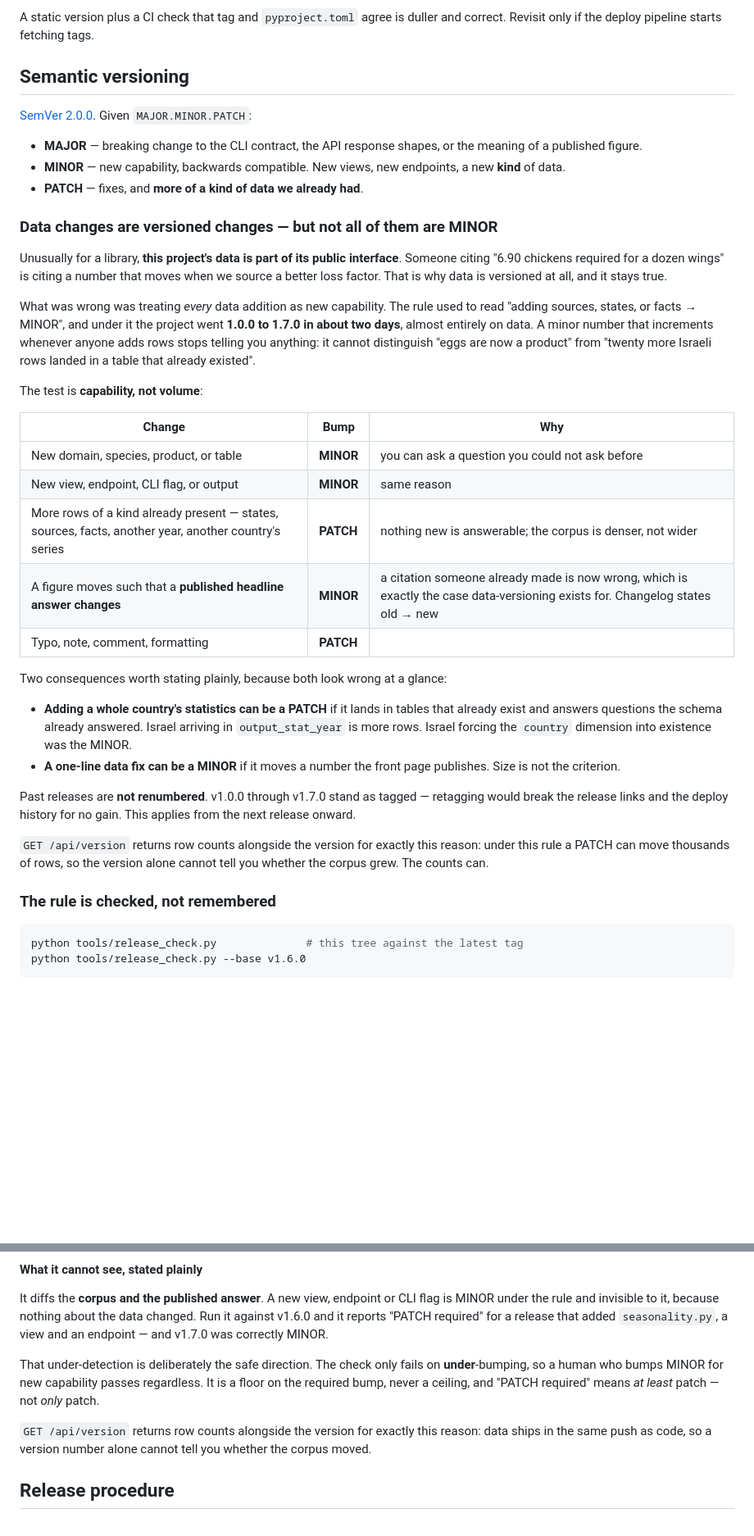
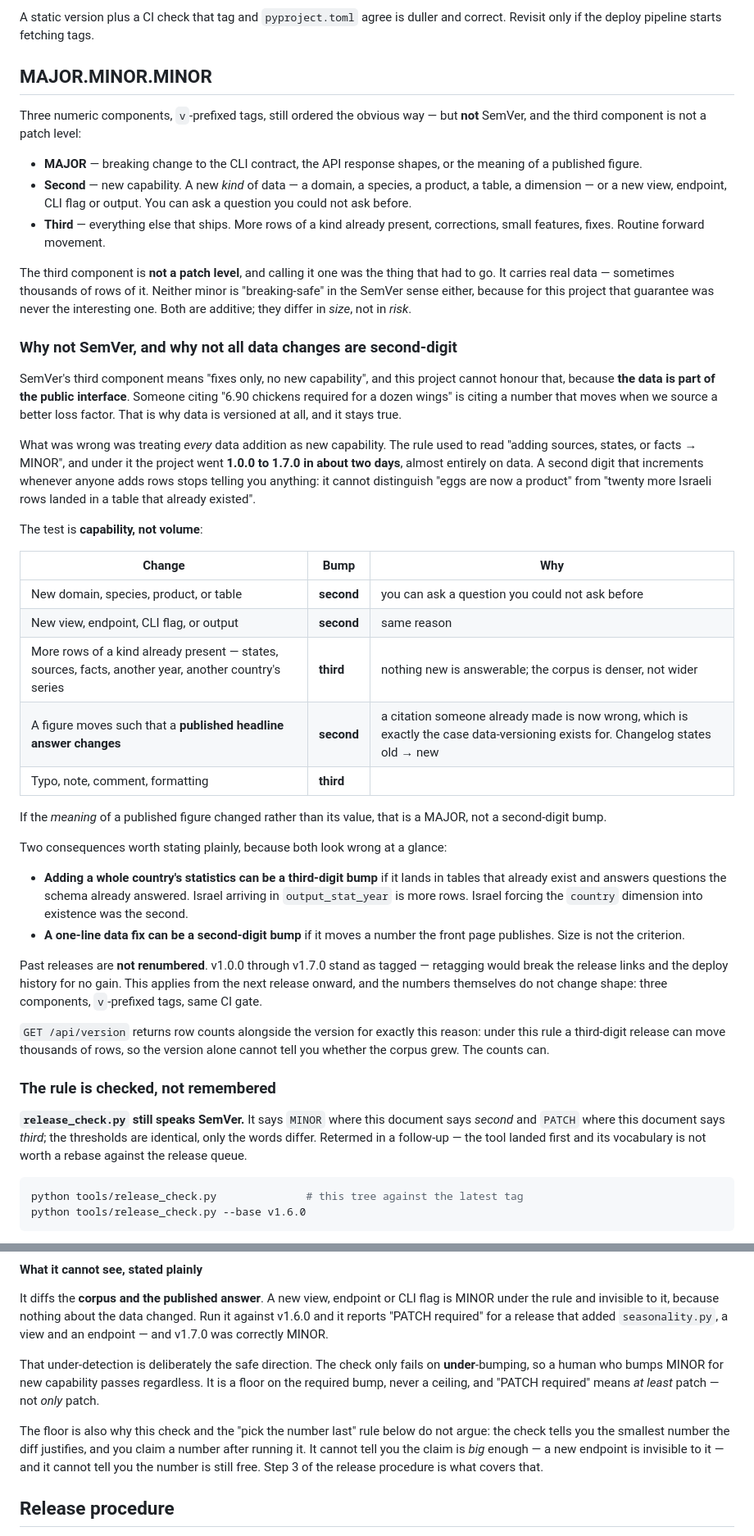
Before and after one commit to gmhoward9289-ops/counting-chicken-wings, a Markdown page: docs/VERSIONING.md, 2 parts joined by grey strips. Shown at 82% size. Drawn GitHub-style; blank space fills up the shorter version.

Commit message:
Say MAJOR.MINOR.MINOR, since the third digit is not a patch level
03ea801 fixed the threshold and kept the SemVer label. The label is the part
that no longer fits: SemVer's third component means "fixes only, no new
capability", and under the rule we just adopted it routinely carries thousands
of rows of corpus data. Calling that a PATCH is the same quiet contradiction
the version-in-one-place rule exists to avoid.

So: three components, v-prefixed tags, same CI gate, but named for what they
are -- second digit for new capability, third for more of what we already had.
The capability-not-volume test, both edge cases and the no-renumbering note
are 03ea801's and survive intact, retermed.

Also drops a paragraph that landed twice in 03ea801.

Co-Authored-By: Claude Opus 5 <noreply@anthropic.com>

````diff
--- a/docs/VERSIONING.md
+++ b/docs/VERSIONING.md
@@ -30,19 +30,29 @@ says `v1.0.0`.
 A static version plus a CI check that tag and `pyproject.toml` agree is
 duller and correct. Revisit only if the deploy pipeline starts fetching tags.
 
-## Semantic versioning
+## MAJOR.MINOR.MINOR
 
-[SemVer 2.0.0](https://semver.org). Given `MAJOR.MINOR.PATCH`:
+Three numeric components, `v`-prefixed tags, still ordered the obvious way —
+but **not** SemVer, and the third component is not a patch level:
 
 - **MAJOR** — breaking change to the CLI contract, the API response shapes,
   or the meaning of a published figure.
-- **MINOR** — new capability, backwards compatible. New views, new endpoints,
-  a new **kind** of data.
-- **PATCH** — fixes, and **more of a kind of data we already had**.
+- **Second** — new capability. A new *kind* of data — a domain, a species, a
+  product, a table, a dimension — or a new view, endpoint, CLI flag or output.
+  You can ask a question you could not ask before.
+- **Third** — everything else that ships. More rows of a kind already present,
+  corrections, small features, fixes. Routine forward movement.
 
-### Data changes are versioned changes — but not all of them are MINOR
+The third component is **not a patch level**, and calling it one was the thing
+that had to go. It carries real data — sometimes thousands of rows of it.
+Neither minor is "breaking-safe" in the SemVer sense either, because for this
+project that guarantee was never the interesting one. Both are additive; they
+differ in *size*, not in *risk*.
 
-Unusually for a library, **this project's data is part of its public
+### Why not SemVer, and why not all data changes are second-digit
+
+SemVer's third component means "fixes only, no new capability", and this
+project cannot honour that, because **the data is part of the public
 interface**. Someone citing "6.90 chickens required for a dozen wings" is
 citing a number that moves when we source a better loss factor. That is why
 data is versioned at all, and it stays true.
@@ -50,7 +60,7 @@ data is versioned at all, and it stays true.
 What was wrong was treating *every* data addition as new capability. The rule
 used to read "adding sources, states, or facts → MINOR", and under it the
 project went **1.0.0 to 1.7.0 in about two days**, almost entirely on data.
-A minor number that increments whenever anyone adds rows stops telling you
+A second digit that increments whenever anyone adds rows stops telling you
 anything: it cannot distinguish "eggs are now a product" from "twenty more
 Israeli rows landed in a table that already existed".
 
@@ -58,30 +68,39 @@ The test is **capability, not volume**:
 
 | Change | Bump | Why |
 |---|---|---|
-| New domain, species, product, or table | **MINOR** | you can ask a question you could not ask before |
-| New view, endpoint, CLI flag, or output | **MINOR** | same reason |
-| More rows of a kind already present — states, sources, facts, another year, another country's series | **PATCH** | nothing new is answerable; the corpus is denser, not wider |
-| A figure moves such that a **published headline answer changes** | **MINOR** | a citation someone already made is now wrong, which is exactly the case data-versioning exists for. Changelog states old → new |
-| Typo, note, comment, formatting | **PATCH** | |
+| New domain, species, product, or table | **second** | you can ask a question you could not ask before |
+| New view, endpoint, CLI flag, or output | **second** | same reason |
+| More rows of a kind already present — states, sources, facts, another year, another country's series | **third** | nothing new is answerable; the corpus is denser, not wider |
+| A figure moves such that a **published headline answer changes** | **second** | a citation someone already made is now wrong, which is exactly the case data-versioning exists for. Changelog states old → new |
+| Typo, note, comment, formatting | **third** | |
+
+If the *meaning* of a published figure changed rather than its value, that is
+a MAJOR, not a second-digit bump.
 
 Two consequences worth stating plainly, because both look wrong at a glance:
 
-- **Adding a whole country's statistics can be a PATCH** if it lands in tables
-  that already exist and answers questions the schema already answered. Israel
-  arriving in `output_stat_year` is more rows. Israel forcing the `country`
-  dimension into existence was the MINOR.
-- **A one-line data fix can be a MINOR** if it moves a number the front page
-  publishes. Size is not the criterion.
+- **Adding a whole country's statistics can be a third-digit bump** if it lands
+  in tables that already exist and answers questions the schema already
+  answered. Israel arriving in `output_stat_year` is more rows. Israel forcing
+  the `country` dimension into existence was the second.
+- **A one-line data fix can be a second-digit bump** if it moves a number the
+  front page publishes. Size is not the criterion.
 
 Past releases are **not renumbered**. v1.0.0 through v1.7.0 stand as tagged —
 retagging would break the release links and the deploy history for no gain.
-This applies from the next release onward.
+This applies from the next release onward, and the numbers themselves do not
+change shape: three components, `v`-prefixed tags, same CI gate.
 
 `GET /api/version` returns row counts alongside the version for exactly this
-reason: under this rule a PATCH can move thousands of rows, so the version
-alone cannot tell you whether the corpus grew. The counts can.
+reason: under this rule a third-digit release can move thousands of rows, so
+the version alone cannot tell you whether the corpus grew. The counts can.
 
 ### The rule is checked, not remembered
+
+**`release_check.py` still speaks SemVer.** It says `MINOR` where this document
+says *second* and `PATCH` where this document says *third*; the thresholds are
+identical, only the words differ. Retermed in a follow-up — the tool landed
+first and its vocabulary is not worth a rebase against the release queue.
 
 ```bash
 python tools/release_check.py              # this tree against the latest tag
@@ -141,9 +160,11 @@ on **under**-bumping, so a human who bumps MINOR for new capability passes
 regardless. It is a floor on the required bump, never a ceiling, and "PATCH
 required" means *at least* patch — not *only* patch.
 
-`GET /api/version` returns row counts alongside the version for exactly this
-reason: data ships in the same push as code, so a version number alone cannot
-tell you whether the corpus moved.
+The floor is also why this check and the "pick the number last" rule below do
+not argue: the check tells you the smallest number the diff justifies, and you
+claim a number after running it. It cannot tell you the claim is *big* enough —
+a new endpoint is invisible to it — and it cannot tell you the number is still
+free. Step 3 of the release procedure is what covers that.
 
 ## Release procedure
 
````
Also changed, not shown: CLAUDE.md (+9 -7 lines).
